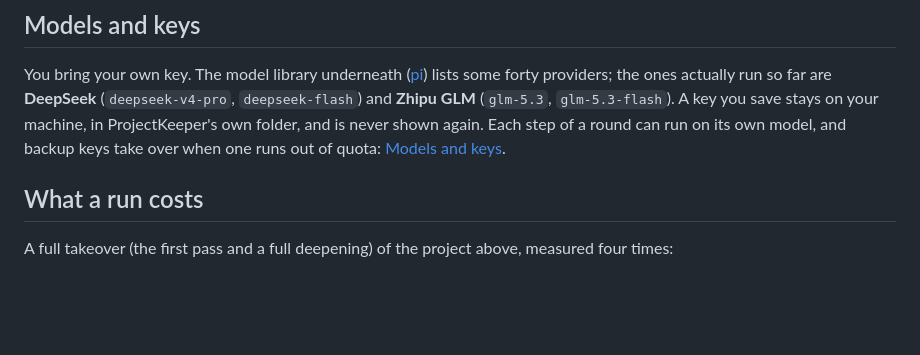
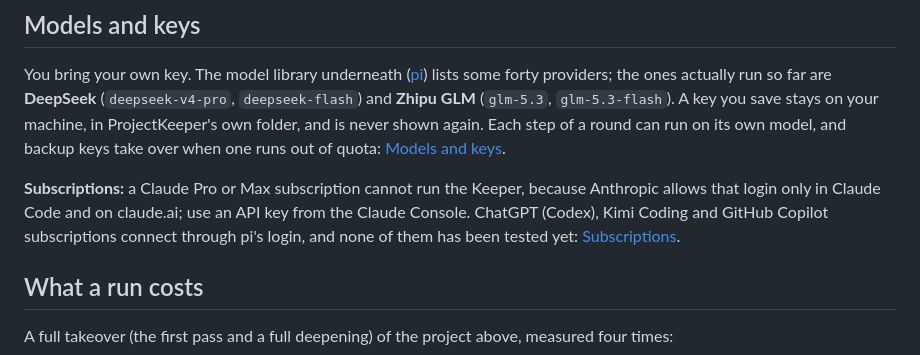
Before and after one commit to feiyanglyy-stack/ProjectKeeper, a Markdown page: README.md, the part around the change. Drawn GitHub-style; blank space fills up the shorter version.

```diff
--- a/README.md
+++ b/README.md
@@ -110,6 +110,8 @@ The first picture comes first; the deepening follows if you chose one. Details:
 
 You bring your own key. The model library underneath ([pi](https://github.com/earendil-works/pi)) lists some forty providers; the ones actually run so far are **DeepSeek** (`deepseek-v4-pro`, `deepseek-flash`) and **Zhipu GLM** (`glm-5.3`, `glm-5.3-flash`). A key you save stays on your machine, in ProjectKeeper's own folder, and is never shown again. Each step of a round can run on its own model, and backup keys take over when one runs out of quota: [Models and keys](docs/models-and-keys.md).
 
+**Subscriptions:** a Claude Pro or Max subscription cannot run the Keeper, because Anthropic allows that login only in Claude Code and on claude.ai; use an API key from the Claude Console. ChatGPT (Codex), Kimi Coding and GitHub Copilot subscriptions connect through pi's login, and none of them has been tested yet: [Subscriptions](docs/models-and-keys.md#subscriptions).
+
 ## What a run costs
 
 A full takeover (the first pass and a full deepening) of the project above, measured four times:
```
Also changed, not shown: README.zh-CN.md (+2 -0 lines), docs/models-and-keys.md (+9 -1 lines).
